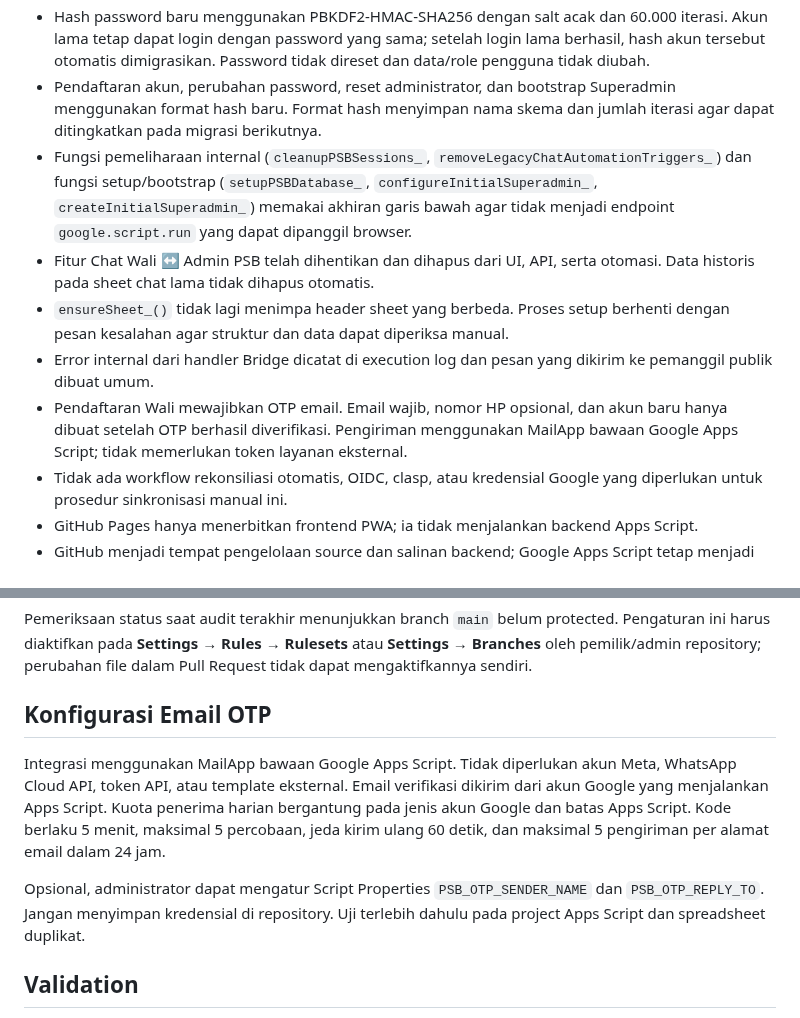
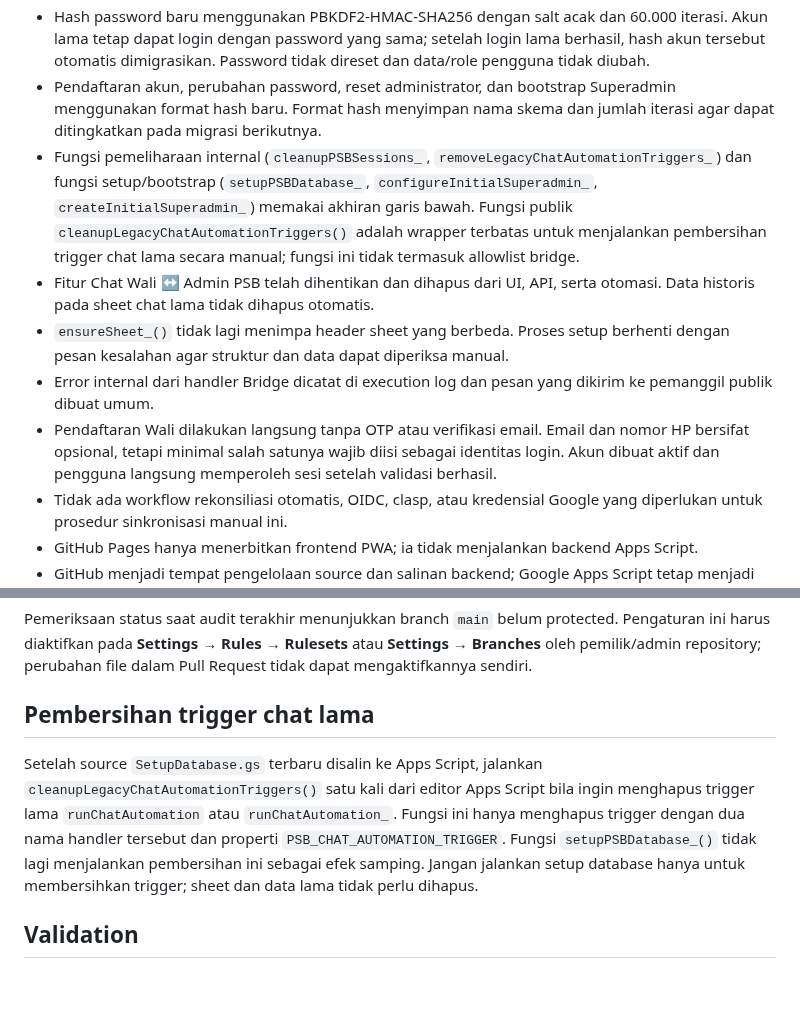
Before and after one commit to appfathanmubina/psb-pcbfm, a Markdown page: README.md, 2 parts joined by grey strips. Drawn GitHub-style; blank space fills up the shorter version.

Commit message:
Update README for direct Wali registration and trigger cleanup

```diff
--- a/README.md
+++ b/README.md
@@ -66,11 +66,11 @@ Untuk memastikan source di kedua tempat sama, gunakan prosedur manual berikut:
 - Jika akun Superadmin sudah ada, fungsi bootstrap tidak menimpa password atau akun yang ada.
 - Hash password baru menggunakan PBKDF2-HMAC-SHA256 dengan salt acak dan 60.000 iterasi. Akun lama tetap dapat login dengan password yang sama; setelah login lama berhasil, hash akun tersebut otomatis dimigrasikan. Password tidak direset dan data/role pengguna tidak diubah.
 - Pendaftaran akun, perubahan password, reset administrator, dan bootstrap Superadmin menggunakan format hash baru. Format hash menyimpan nama skema dan jumlah iterasi agar dapat ditingkatkan pada migrasi berikutnya.
-- Fungsi pemeliharaan internal (`cleanupPSBSessions_`, `removeLegacyChatAutomationTriggers_`) dan fungsi setup/bootstrap (`setupPSBDatabase_`, `configureInitialSuperadmin_`, `createInitialSuperadmin_`) memakai akhiran garis bawah agar tidak menjadi endpoint `google.script.run` yang dapat dipanggil browser.
+- Fungsi pemeliharaan internal (`cleanupPSBSessions_`, `removeLegacyChatAutomationTriggers_`) dan fungsi setup/bootstrap (`setupPSBDatabase_`, `configureInitialSuperadmin_`, `createInitialSuperadmin_`) memakai akhiran garis bawah. Fungsi publik `cleanupLegacyChatAutomationTriggers()` adalah wrapper terbatas untuk menjalankan pembersihan trigger chat lama secara manual; fungsi ini tidak termasuk allowlist bridge.
 - Fitur Chat Wali ↔ Admin PSB telah dihentikan dan dihapus dari UI, API, serta otomasi. Data historis pada sheet chat lama tidak dihapus otomatis.
 - `ensureSheet_()` tidak lagi menimpa header sheet yang berbeda. Proses setup berhenti dengan pesan kesalahan agar struktur dan data dapat diperiksa manual.
 - Error internal dari handler Bridge dicatat di execution log dan pesan yang dikirim ke pemanggil publik dibuat umum.
-- Pendaftaran Wali mewajibkan OTP email. Email wajib, nomor HP opsional, dan akun baru hanya dibuat setelah OTP berhasil diverifikasi. Pengiriman menggunakan MailApp bawaan Google Apps Script; tidak memerlukan token layanan eksternal.
+- Pendaftaran Wali dilakukan langsung tanpa OTP atau verifikasi email. Email dan nomor HP bersifat opsional, tetapi minimal salah satunya wajib diisi sebagai identitas login. Akun dibuat aktif dan pengguna langsung memperoleh sesi setelah validasi berhasil.
 - Tidak ada workflow rekonsiliasi otomatis, OIDC, clasp, atau kredensial Google yang diperlukan untuk prosedur sinkronisasi manual ini.
 - GitHub Pages hanya menerbitkan frontend PWA; ia tidak menjalankan backend Apps Script.
 - GitHub menjadi tempat pengelolaan source dan salinan backend; Google Apps Script tetap menjadi backend produksi.
@@ -89,11 +89,9 @@ Aktifkan aturan perlindungan branch/ruleset pada GitHub untuk `main`:
 
 Pemeriksaan status saat audit terakhir menunjukkan branch `main` belum protected. Pengaturan ini harus diaktifkan pada **Settings → Rules → Rulesets** atau **Settings → Branches** oleh pemilik/admin repository; perubahan file dalam Pull Request tidak dapat mengaktifkannya sendiri.
 
-## Konfigurasi Email OTP
+## Pembersihan trigger chat lama
 
-Integrasi menggunakan MailApp bawaan Google Apps Script. Tidak diperlukan akun Meta, WhatsApp Cloud API, token API, atau template eksternal. Email verifikasi dikirim dari akun Google yang menjalankan Apps Script. Kuota penerima harian bergantung pada jenis akun Google dan batas Apps Script. Kode berlaku 5 menit, maksimal 5 percobaan, jeda kirim ulang 60 detik, dan maksimal 5 pengiriman per alamat email dalam 24 jam.
-
-Opsional, administrator dapat mengatur Script Properties `PSB_OTP_SENDER_NAME` dan `PSB_OTP_REPLY_TO`. Jangan menyimpan kredensial di repository. Uji terlebih dahulu pada project Apps Script dan spreadsheet duplikat.
+Setelah source `SetupDatabase.gs` terbaru disalin ke Apps Script, jalankan `cleanupLegacyChatAutomationTriggers()` satu kali dari editor Apps Script bila ingin menghapus trigger lama `runChatAutomation` atau `runChatAutomation_`. Fungsi ini hanya menghapus trigger dengan dua nama handler tersebut dan properti `PSB_CHAT_AUTOMATION_TRIGGER`. Fungsi `setupPSBDatabase_()` tidak lagi menjalankan pembersihan ini sebagai efek samping. Jangan jalankan setup database hanya untuk membersihkan trigger; sheet dan data lama tidak perlu dihapus.
 
 ## Validation
 
```
